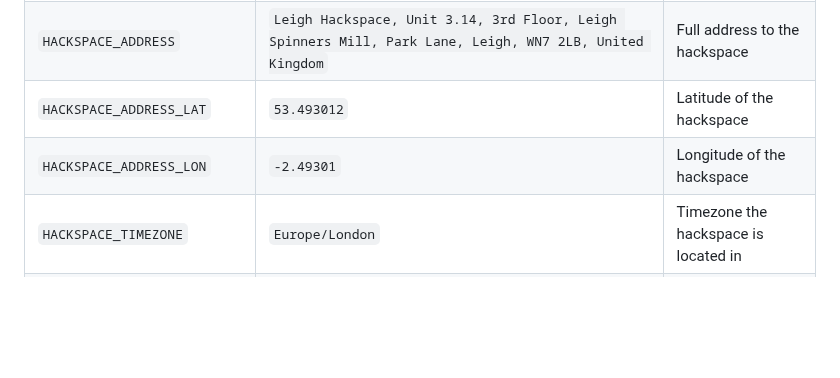
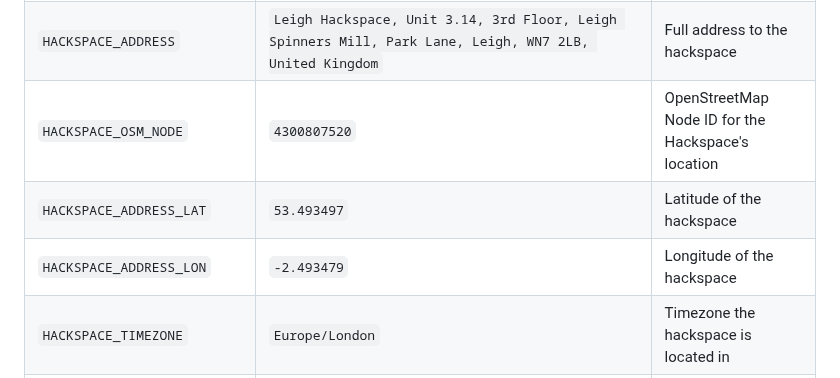
Before and after one commit to leigh-hackspace/hackspace-api, a Markdown page: README.md, the part around the change. Rendered like a GitHub page; blank space fills up the shorter version.

```diff
--- a/README.md
+++ b/README.md
@@ -14,8 +14,9 @@ An external-facing, FastAPI-based front-end for accessing some Leigh Hackspace d
 | `HACKSPACE_LOGO_URL`        | `https://raw.githubusercontent.com/leigh-hackspace/logos-graphics-assets/master/logo/rose_logo.svg`     | URL to the logo for the hackspace                              |
 | `HACKSPACE_WEBSITE_URL`     | `https://leighhack.org`                                                                                 | URL to the hackspace's website                                 |
 | `HACKSPACE_ADDRESS`         | `Leigh Hackspace, Unit 3.14, 3rd Floor, Leigh Spinners Mill, Park Lane, Leigh, WN7 2LB, United Kingdom` | Full address to the hackspace                                  |
-| `HACKSPACE_ADDRESS_LAT`     | `53.493012`                                                                                             | Latitude of the hackspace                                      |
-| `HACKSPACE_ADDRESS_LON`     | `-2.49301`                                                                                              | Longitude of the hackspace                                     |
+| `HACKSPACE_OSM_NODE`        | `4300807520`                                                                                            | OpenStreetMap Node ID for the Hackspace's location             |
+| `HACKSPACE_ADDRESS_LAT`     | `53.493497`                                                                                             | Latitude of the hackspace                                      |
+| `HACKSPACE_ADDRESS_LON`     | `-2.493479`                                                                                             | Longitude of the hackspace                                     |
 | `HACKSPACE_TIMEZONE`        | `Europe/London`                                                                                         | Timezone the hackspace is located in                           |
 | `HACKSPACE_OPEN_ENTITY`     | `binary_sensor.hackspace_open_multi`                                                                    | Entity ID of the Home Assistant device to indicate open status |
 | `HACKSPACE_PUBLIC_CALENDAR` | `calendar.public_events`                                                                                | The entity ID of the Home Assistant public calendar            |
```
